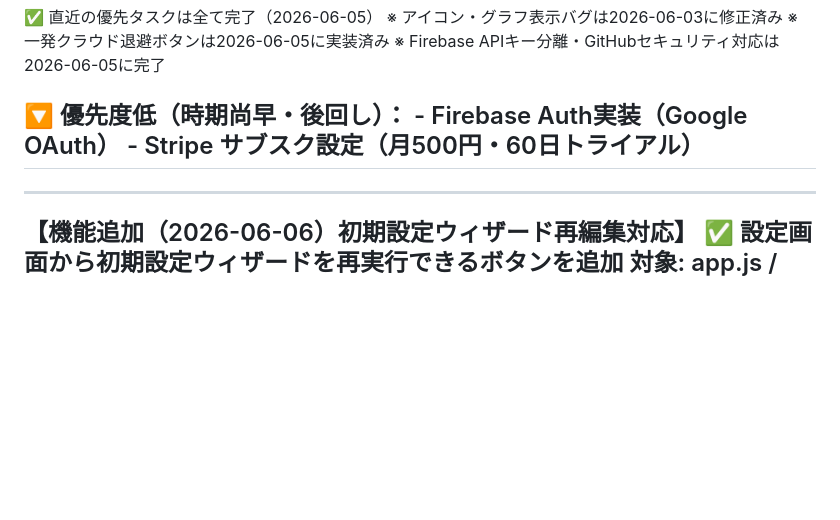
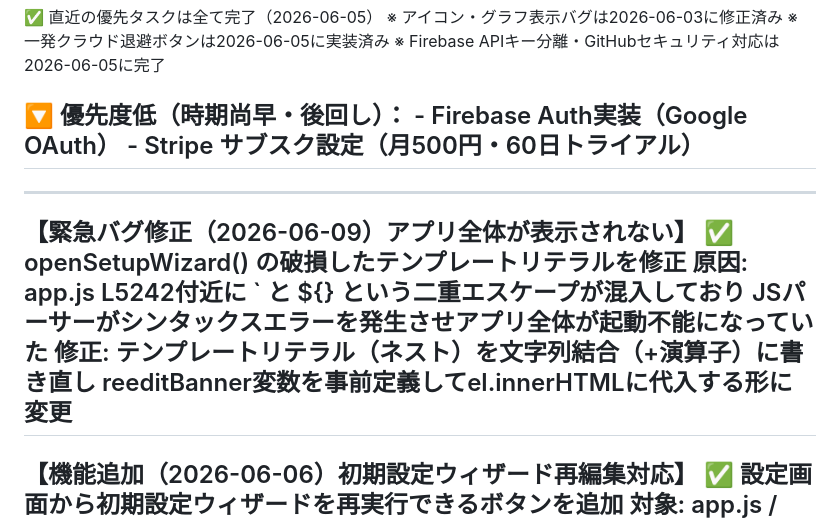
Before and after one commit to llcsdsa-cmd/biz-navi.test, a Markdown page: PROGRESS.md, the part around the change. Drawn GitHub-style; blank space fills up the shorter version.

Commit message:
docs: update PROGRESS.md - fix broken template literal bug

```diff
--- a/PROGRESS.md
+++ b/PROGRESS.md
@@ -62,6 +62,13 @@ Biz-Navi (Biz-Insight Navigator) v0
      - Firebase Auth実装（Google OAuth）
      - Stripe サブスク設定（月500円・60日トライアル）
 -------------------------------------------------------------------------------------------------------------------
+-----------------------------------------------------------
+【緊急バグ修正（2026-06-09）アプリ全体が表示されない】
+  ✅ openSetupWizard() の破損したテンプレートリテラルを修正
+     原因: app.js L5242付近に \` と \${} という二重エスケープが混入しており
+           JSパーサーがシンタックスエラーを発生させアプリ全体が起動不能になっていた
+     修正: テンプレートリテラル（ネスト）を文字列結合（+演算子）に書き直し
+           reeditBanner変数を事前定義してel.innerHTMLに代入する形に変更
 -----------------------------------------------------------
 【機能追加（2026-06-06）初期設定ウィザード再編集対応】
   ✅ 設定画面から初期設定ウィザードを再実行できるボタンを追加
```
